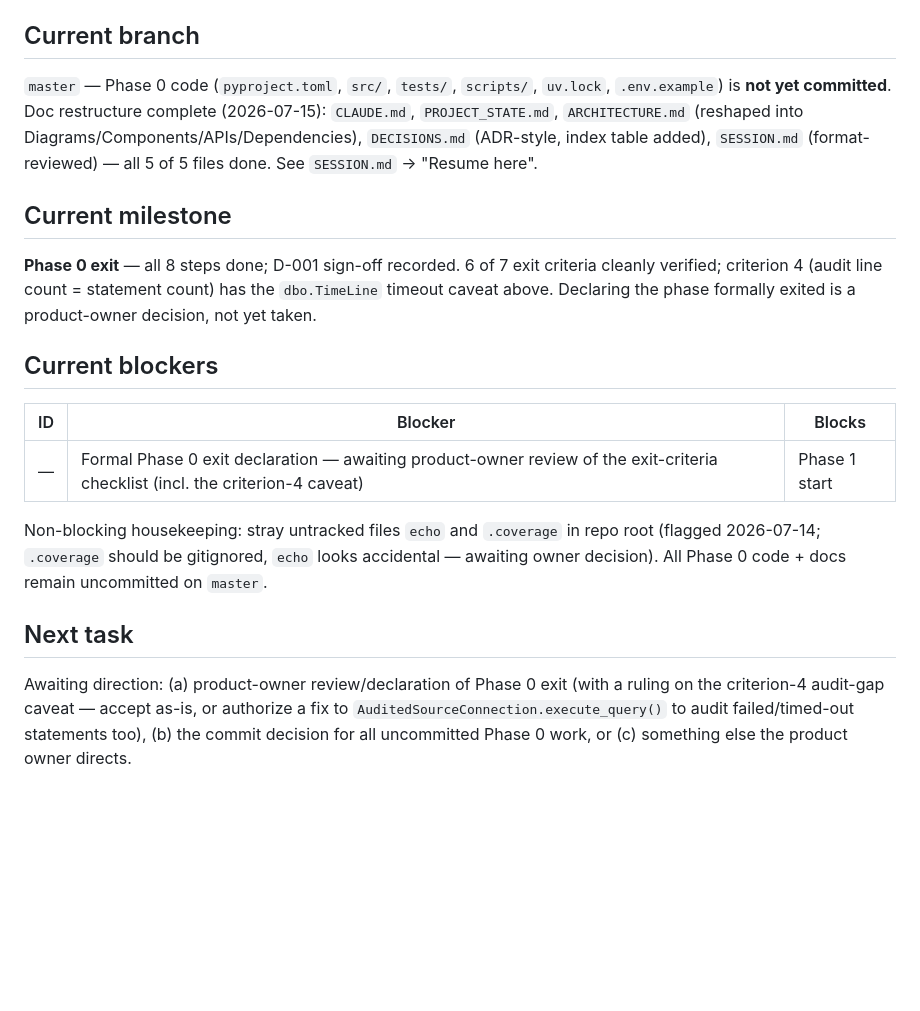
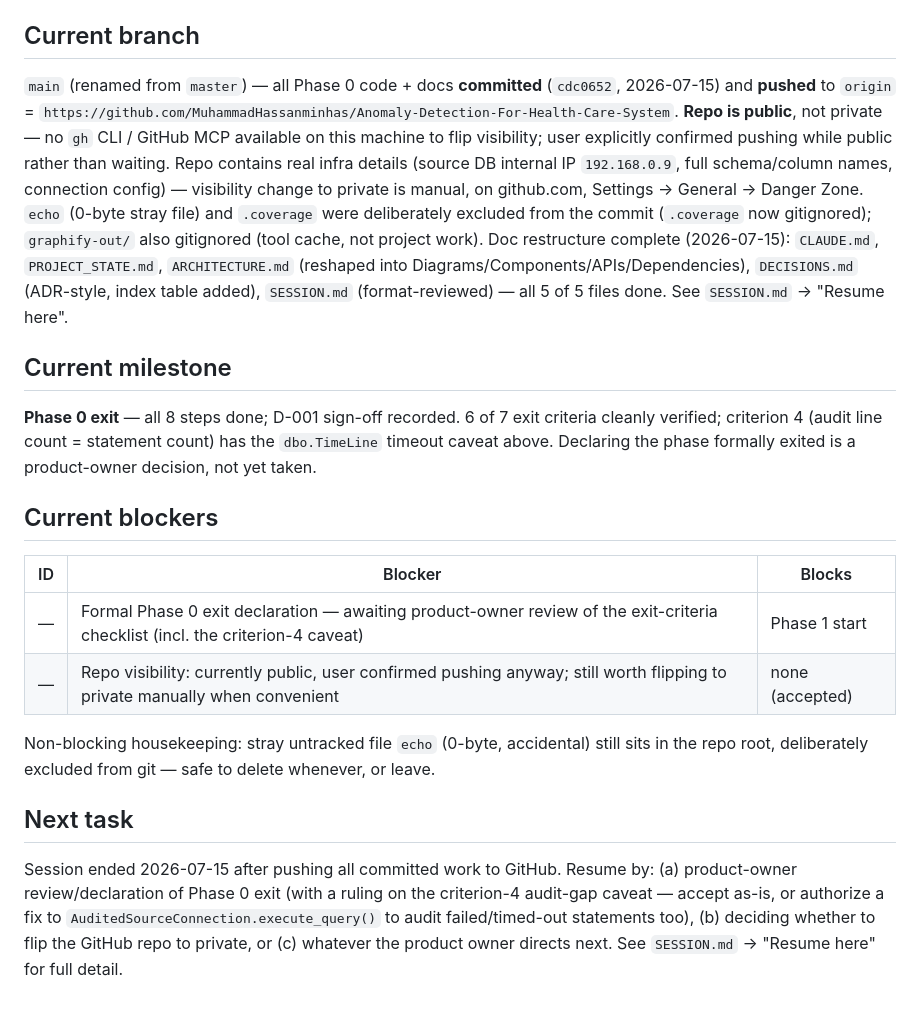
Before and after one commit to MuhammadHassanminhas/Anomaly-Detection-For-Health-Care-System, a Markdown page: PROJECT_STATE.md, the part around the change. GitHub-like rendering; blank space fills up the shorter version.

```diff
--- a/PROJECT_STATE.md
+++ b/PROJECT_STATE.md
@@ -34,7 +34,7 @@ Earlier the same day: steps 1–6 (scaffolding; config loader; audited SQL-guard
 
 ## Current branch
 
-`master` — Phase 0 code (`pyproject.toml`, `src/`, `tests/`, `scripts/`, `uv.lock`, `.env.example`) is **not yet committed**. Doc restructure complete (2026-07-15): `CLAUDE.md`, `PROJECT_STATE.md`, `ARCHITECTURE.md` (reshaped into Diagrams/Components/APIs/Dependencies), `DECISIONS.md` (ADR-style, index table added), `SESSION.md` (format-reviewed) — all 5 of 5 files done. See `SESSION.md` → "Resume here".
+`main` (renamed from `master`) — all Phase 0 code + docs **committed** (`cdc0652`, 2026-07-15) and **pushed** to `origin` = `https://github.com/MuhammadHassanminhas/Anomaly-Detection-For-Health-Care-System`. **Repo is public**, not private — no `gh` CLI / GitHub MCP available on this machine to flip visibility; user explicitly confirmed pushing while public rather than waiting. Repo contains real infra details (source DB internal IP `192.168.0.9`, full schema/column names, connection config) — visibility change to private is manual, on github.com, Settings → General → Danger Zone. `echo` (0-byte stray file) and `.coverage` were deliberately excluded from the commit (`.coverage` now gitignored); `graphify-out/` also gitignored (tool cache, not project work). Doc restructure complete (2026-07-15): `CLAUDE.md`, `PROJECT_STATE.md`, `ARCHITECTURE.md` (reshaped into Diagrams/Components/APIs/Dependencies), `DECISIONS.md` (ADR-style, index table added), `SESSION.md` (format-reviewed) — all 5 of 5 files done. See `SESSION.md` → "Resume here".
 
 ## Current milestone
 
@@ -45,9 +45,10 @@ Earlier the same day: steps 1–6 (scaffolding; config loader; audited SQL-guard
 | ID | Blocker | Blocks |
 |----|---------|--------|
 | — | Formal Phase 0 exit declaration — awaiting product-owner review of the exit-criteria checklist (incl. the criterion-4 caveat) | Phase 1 start |
+| — | Repo visibility: currently public, user confirmed pushing anyway; still worth flipping to private manually when convenient | none (accepted) |
 
-Non-blocking housekeeping: stray untracked files `echo` and `.coverage` in repo root (flagged 2026-07-14; `.coverage` should be gitignored, `echo` looks accidental — awaiting owner decision). All Phase 0 code + docs remain uncommitted on `master`.
+Non-blocking housekeeping: stray untracked file `echo` (0-byte, accidental) still sits in the repo root, deliberately excluded from git — safe to delete whenever, or leave.
 
 ## Next task
 
-Awaiting direction: (a) product-owner review/declaration of Phase 0 exit (with a ruling on the criterion-4 audit-gap caveat — accept as-is, or authorize a fix to `AuditedSourceConnection.execute_query()` to audit failed/timed-out statements too), (b) the commit decision for all uncommitted Phase 0 work, or (c) something else the product owner directs.
+Session ended 2026-07-15 after pushing all committed work to GitHub. Resume by: (a) product-owner review/declaration of Phase 0 exit (with a ruling on the criterion-4 audit-gap caveat — accept as-is, or authorize a fix to `AuditedSourceConnection.execute_query()` to audit failed/timed-out statements too), (b) deciding whether to flip the GitHub repo to private, or (c) whatever the product owner directs next. See `SESSION.md` → "Resume here" for full detail.
```
Also changed, not shown: DECISIONS.md (+6 -4 lines), SESSION.md (+25 -0 lines).
